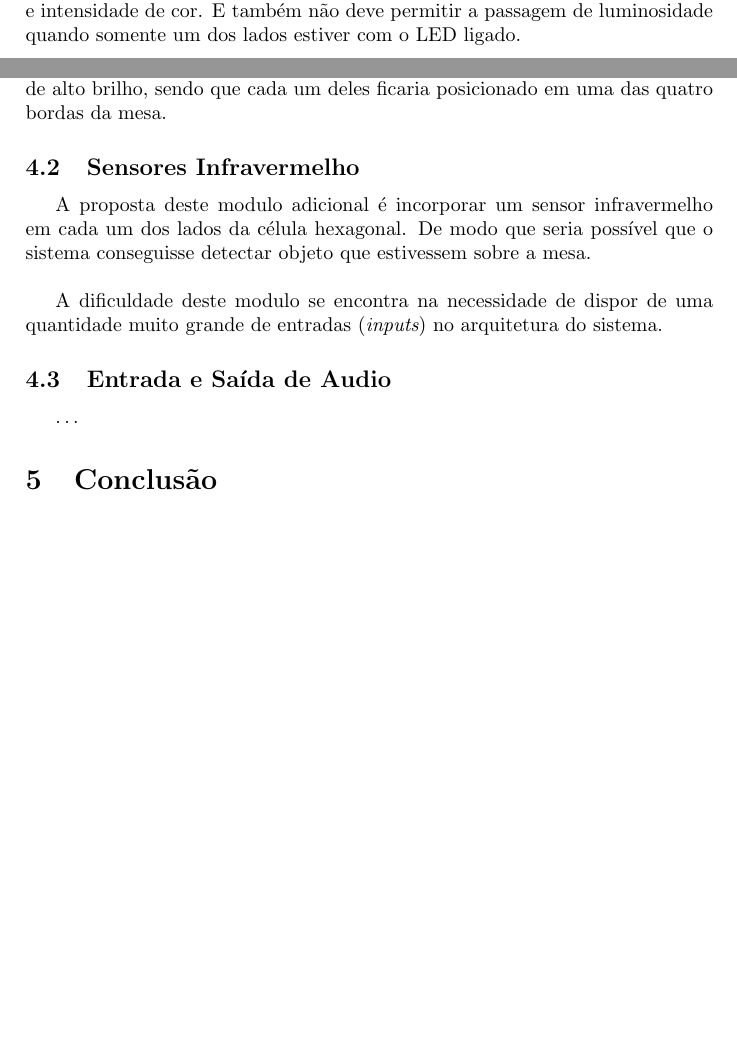
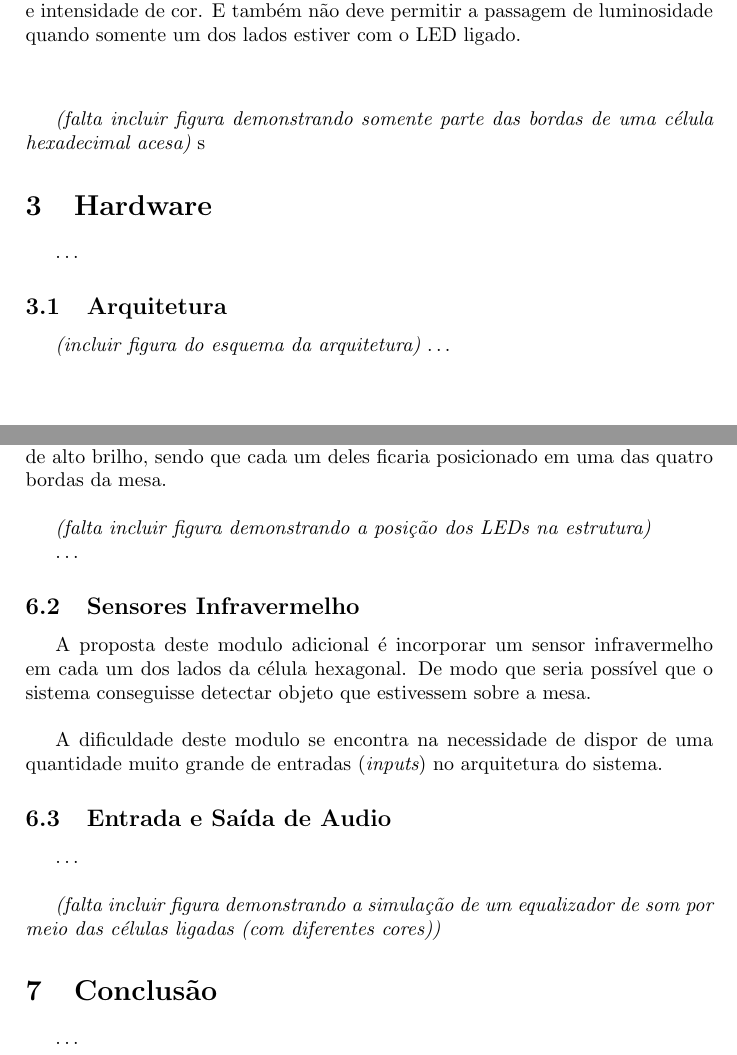
Before and after one commit to davidrobert/Electronic-Board, a LaTeX paper (doc/eletronic-board.tex): two parts of pages 2 and 4 of 4 before the commit and two parts of pages 2 and 4 of 5 after it, joined at a grey line, cut so that both start at the same text, the shorter picture padded with empty space. Compiled offline with LaTeX, dvips and Ghostscript.

Commit message:
small additions to the text

```diff
--- a/doc/eletronic-board.tex
+++ b/doc/eletronic-board.tex
@@ -95,9 +98,13 @@ Cada exagono que compõe a estrutura central da mesa terá dois LEDs RGB de 5mm.
 \end{figure}
 \end{center}
 
-
-\subsection{Hardware}
+{\it (falta incluir figura demonstrando somente parte das bordas de uma célula hexadecimal acesa)}
+s
+\section{Hardware}
 
 \ldots
 
-\subsubsection{Componentes}
+\subsection{Arquitetura}
+
+{\it (incluir figura do esquema da arquitetura)}
+\ldots
@@ -118,7 +140,11 @@ Uma conjunto de modulos adicionais podem ser adicionados ao projeto de acordo co
 
 \subsection{LEDs de Alto Brilho}
 
-A proposta deste modulo adiconal é incorporar um conjunto de quatro LEDs de alto brilho, sendo que cada um deles ficaria posicionado em uma das quatro bordas da mesa.
+A proposta deste modulo adiconal é incorporar um conjunto de quatro LEDs de alto brilho, sendo que cada um deles ficaria posicionado em uma das quatro bordas da mesa. \\
+
+{\it (falta incluir figura demonstrando a posição dos LEDs na estrutura)}
+
+\ldots
 
 \subsection{Sensores Infravermelho}
 
@@ -128,9 +154,13 @@ A dificuldade deste modulo se encontra na necessidade de dispor de uma quantidad
 
 \subsection{Entrada e Saída de Audio}
 
-\ldots
+\ldots \\
+
+{\it (falta incluir figura demonstrando a simulação de um equalizador de som por meio das células ligadas (com diferentes cores))}
 
 \section{Conclusão}
+
+\ldots
 
 \subsection{Projetos Relacionados}
 
```
Also changed, not shown: doc/eletronic-board.tex (56 more changed lines).
